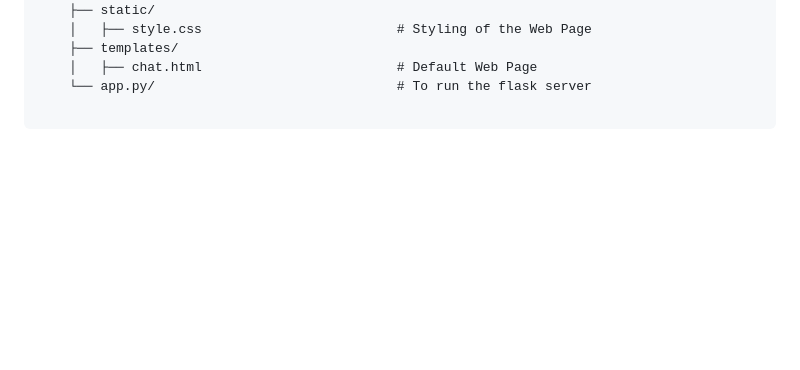
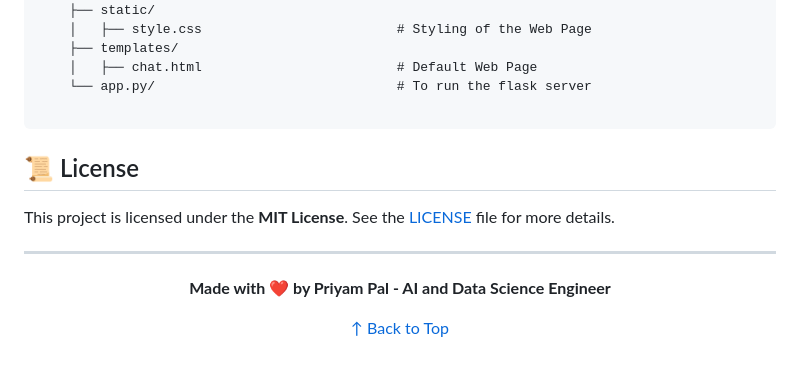
Before and after one commit to priyam-hub/MediCare-Bot, a Markdown page: README.md, the part around the change printed below. Rendered like a GitHub page; blank space fills up the shorter version.

````diff
--- a/README.md
+++ b/README.md
@@ -219,3 +259,17 @@ MediCare-Bot/
     └── app.py/                               # To run the flask server
 
 ```
+
+## 📜 License
+
+This project is licensed under the **MIT License**. See the [LICENSE](LICENSE) file for more details.
+
+---
+
+<div align="center">
+
+**Made with ❤️ by Priyam Pal - AI and Data Science Engineer**
+
+[↑ Back to Top](#-affective-ai--understanding-emotions-through-text)
+
+</div>
````
Also changed, not shown: other parts of README.md (+40 -0 lines).
